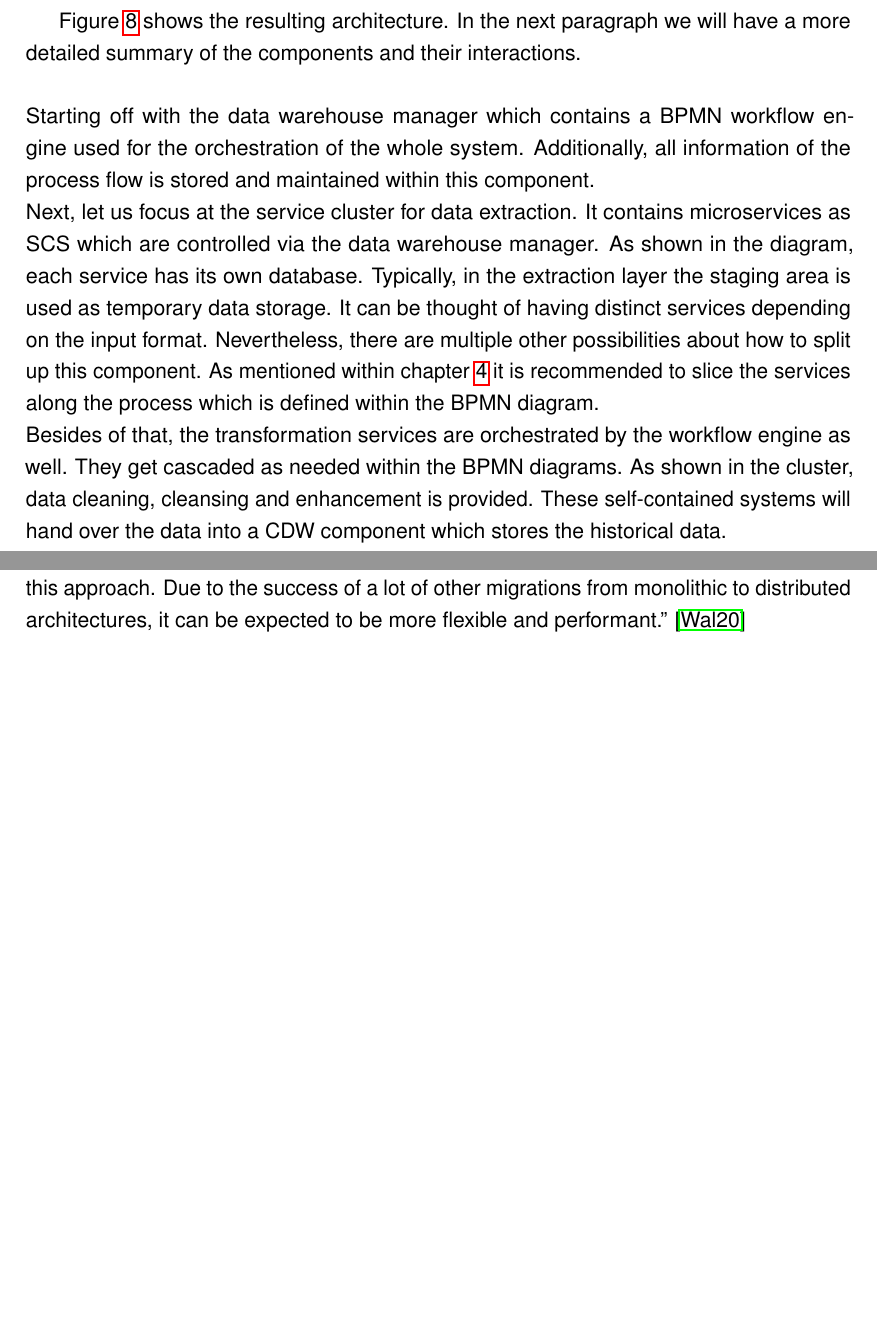
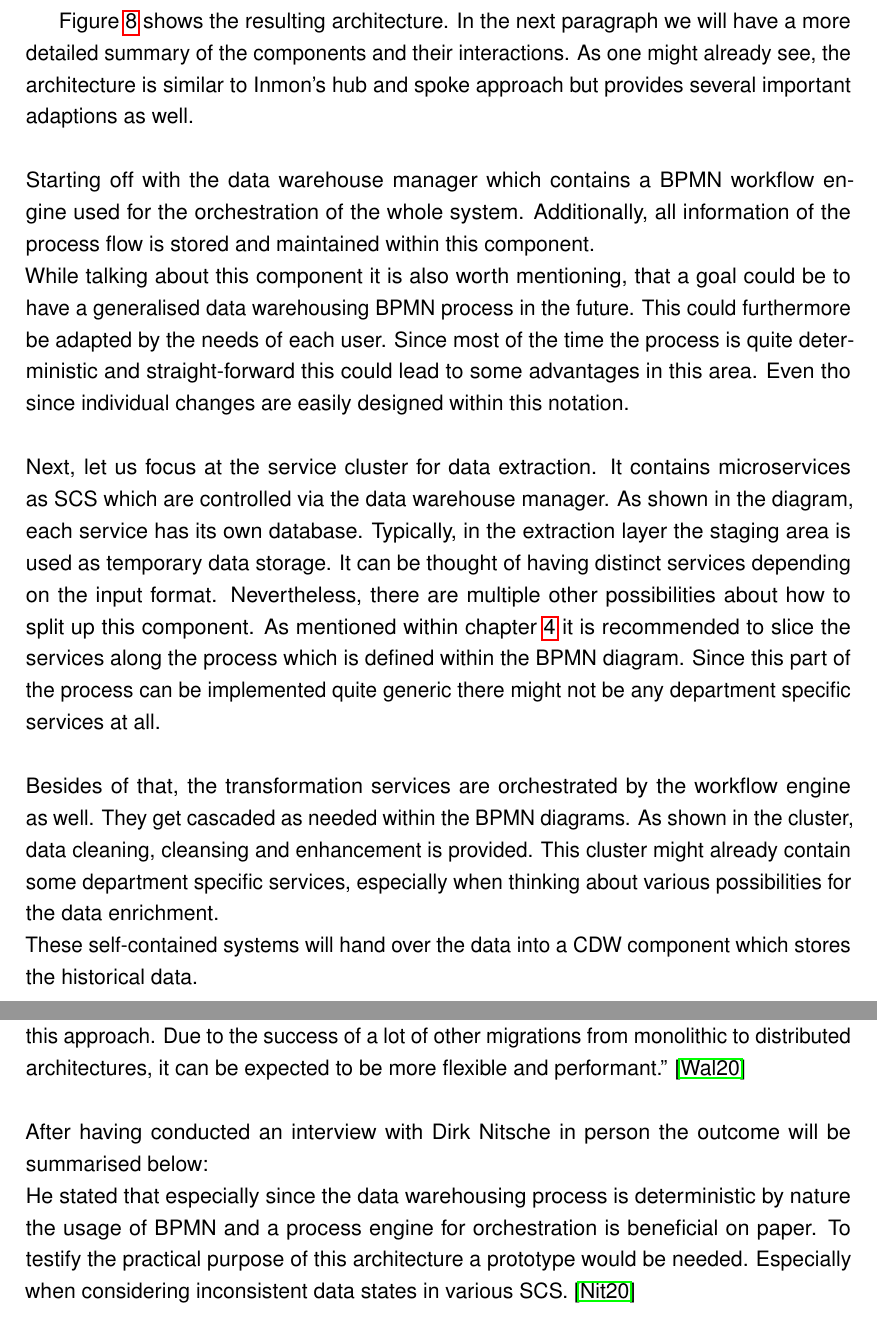
Before and after one commit to Hafflgav/datawarehouse-architectures-paper, a LaTeX document (main.tex, which reads 007ResultingArchitecture.tex): two parts of pages 21 and 22 of 26 before the commit and two parts of pages 21 and 24 of 28 after it, joined at a grey line, cut so that both start at the same text, the shorter picture padded with empty space. Compiled offline with pdfLaTeX; an older LaTeX class or package is replaced by its successor.

Commit message:
Refined the resulting architecture (pt1)

```diff
--- a/007ResultingArchitecture.tex
+++ b/007ResultingArchitecture.tex
@@ -9,8 +9,12 @@ After having introduced the basic technologies, this section aims to combine tho
     \caption{Process-driven semi-event-based microservice architecture for data warehouse systems}
     \label{fig:resultingArch}
 \end{figure}
-Figure \ref{fig:resultingArch} shows the resulting architecture. In the next paragraph we will have a more detailed summary of the components and their interactions.\newline
+Figure \ref{fig:resultingArch} shows the resulting architecture. In the next paragraph we will have a more detailed summary of the components and their interactions. As one might already see, the architecture is similar to Inmon's hub and spoke approach but provides several important adaptions as well. \newline
 \\
-Starting off with the data warehouse manager which contains a BPMN workflow engine used for the orchestration of the whole system. Additionally, all information of the process flow is stored and maintained within this component. \newline
-Next, let us focus at the service cluster for data extraction. It contains microservices as SCS which are controlled via the data warehouse manager. As shown in the diagram, each service has its own database. Typically, in the extraction layer the staging area is used as temporary data storage.  It can be thought of having distinct services depending on the input format. Nevertheless, there are multiple other possibilities about how to split up this component. As mentioned within chapter \ref{sec:techKnowHow} it is recommended to slice the services along the process which is defined within the BPMN diagram.\newline
-Besides of that, the transformation services are orchestrated by the workflow engine as well. They get cascaded as needed within the BPMN diagrams. As shown in the cluster, data cleaning, cleansing and enhancement is provided. These self-contained systems will hand over the data into a CDW component which stores the historical data.\newline
+Starting off with the data warehouse manager which contains a BPMN workflow engine used for the orchestration of the whole system.  Additionally, all information of the process flow is stored and maintained within this component.\newline
+While talking about this component it is also worth mentioning, that a goal could be to have a generalised data warehousing BPMN process in the future. This could furthermore be adapted by the needs of each user. Since most of the time the process is quite deterministic and straight-forward this could lead to some advantages in this area. Even tho since individual changes are easily designed within this notation. \newline
+\\
+Next, let us focus at the service cluster for data extraction. It contains microservices as SCS which are controlled via the data warehouse manager. As shown in the diagram, each service has its own database. Typically, in the extraction layer the staging area is used as temporary data storage.  It can be thought of having distinct services depending on the input format. Nevertheless, there are multiple other possibilities about how to split up this component. As mentioned within chapter \ref{sec:techKnowHow} it is recommended to slice the services along the process which is defined within the BPMN diagram. Since this part of the process can be implemented quite generic there might not be any department specific services at all.\newline
+\\
+Besides of that, the transformation services are orchestrated by the workflow engine as well. They get cascaded as needed within the BPMN diagrams. As shown in the cluster, data cleaning, cleansing and enhancement is provided. This cluster might already contain some department specific services, especially when thinking about various possibilities for the data enrichment.\newline
+These self-contained systems will hand over the data into a CDW component which stores the historical data.\newline
@@ -42,3 +55,7 @@ Dr. Hanno Walischewski is taking over from the systems point of view. He achieve
 ''This approach goes nicely the same way as may other architecture refactorings nowadays: splitting monoliths into a set of microservices. The classical way a data warehouse system was one big block that did all the work like a black box. Decoupling this into smaller pieces follows the learnings over the last years. Scalability can be realized in a much more detailed way depending on the use cases that shall be covered.\newline
 The microservice design results in simpler components, but lifts more complexity into the network and communication layer. Using a BPMN engine to orchestrate the involved components helps avoiding the implementation of complex pattern like saga (https://microservices.io/patterns/data/saga.html).\newline
-For future work it is definitely worth implementing a proof of concept to show the strength of  this approach. Due to the success of a lot of other migrations from monolithic to distributed architectures, it can be expected to be more flexible and performant.'' \cite{hanno}
+For future work it is definitely worth implementing a proof of concept to show the strength of  this approach. Due to the success of a lot of other migrations from monolithic to distributed architectures, it can be expected to be more flexible and performant.'' \cite{hanno}\newline
+\\
+After having conducted an interview with Dirk Nitsche in person the outcome will be summarised below:\newline
+He stated that especially since the data warehousing process is deterministic by nature the usage of BPMN and a process engine for orchestration is beneficial on paper. To testify the practical purpose of this architecture a prototype would be needed. Especially when considering inconsistent data states in various SCS.
+\cite{dirk}\newline
```
Also changed, not shown: 004StateOfTheArtDWS.tex (+1 -0 lines), 007ResultingArchitecture.tex (15 more changed lines).
